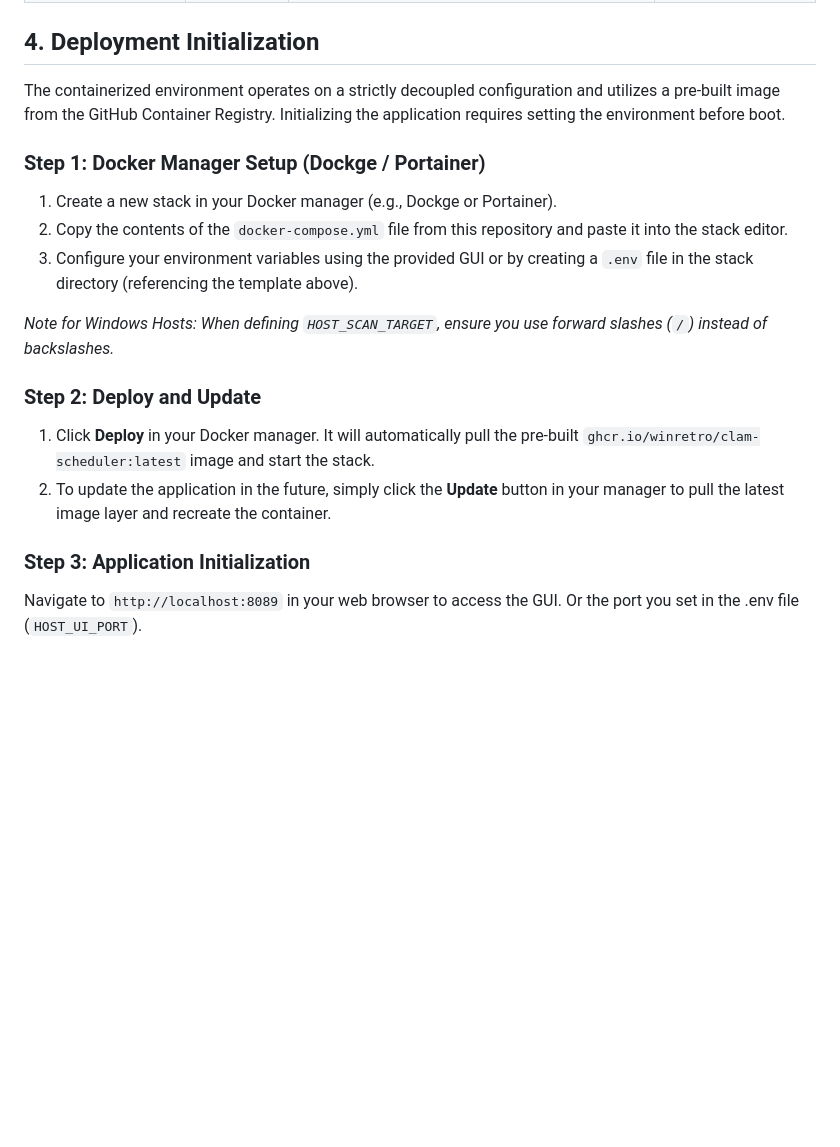
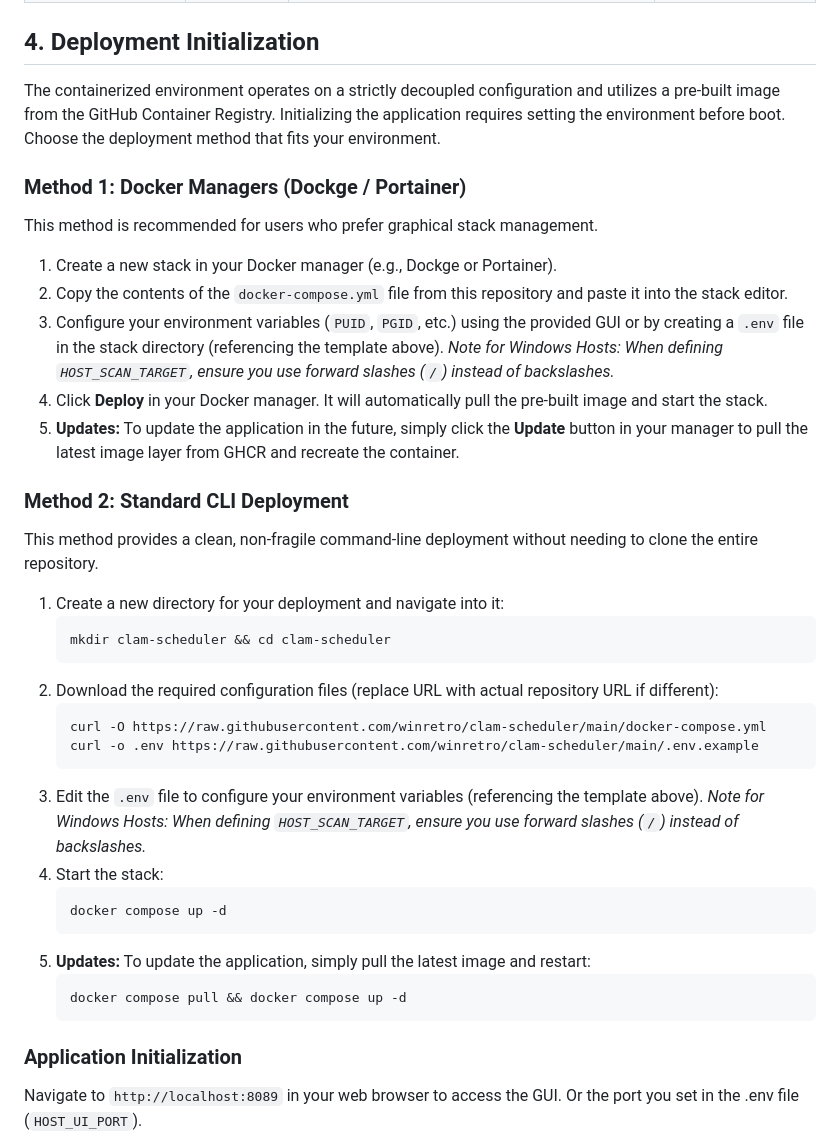
Before and after one commit to winretro/clam-scheduler, a Markdown page: README.md, the part around the change. GitHub-like rendering; blank space fills up the shorter version.

Commit message:
Docs: refactor deploy instructions

````diff
--- a/README.md
+++ b/README.md
@@ -47,22 +47,44 @@ The application is strictly governed by the runtime environment. A template is p
 
 ## 4. Deployment Initialization
 
-The containerized environment operates on a strictly decoupled configuration and utilizes a pre-built image from the GitHub Container Registry. Initializing the application requires setting the environment before boot.
+The containerized environment operates on a strictly decoupled configuration and utilizes a pre-built image from the GitHub Container Registry. Initializing the application requires setting the environment before boot. Choose the deployment method that fits your environment.
 
-### Step 1: Docker Manager Setup (Dockge / Portainer)
+### Method 1: Docker Managers (Dockge / Portainer)
+
+This method is recommended for users who prefer graphical stack management.
 
 1. Create a new stack in your Docker manager (e.g., Dockge or Portainer).
 2. Copy the contents of the `docker-compose.yml` file from this repository and paste it into the stack editor.
-3. Configure your environment variables using the provided GUI or by creating a `.env` file in the stack directory (referencing the template above).
+3. Configure your environment variables (`PUID`, `PGID`, etc.) using the provided GUI or by creating a `.env` file in the stack directory (referencing the template above).
+   *Note for Windows Hosts: When defining `HOST_SCAN_TARGET`, ensure you use forward slashes (`/`) instead of backslashes.*
+4. Click **Deploy** in your Docker manager. It will automatically pull the pre-built image and start the stack.
+5. **Updates:** To update the application in the future, simply click the **Update** button in your manager to pull the latest image layer from GHCR and recreate the container.
 
-*Note for Windows Hosts: When defining `HOST_SCAN_TARGET`, ensure you use forward slashes (`/`) instead of backslashes.*
+### Method 2: Standard CLI Deployment
 
-### Step 2: Deploy and Update
+This method provides a clean, non-fragile command-line deployment without needing to clone the entire repository.
 
-1. Click **Deploy** in your Docker manager. It will automatically pull the pre-built `ghcr.io/winretro/clam-scheduler:latest` image and start the stack.
-2. To update the application in the future, simply click the **Update** button in your manager to pull the latest image layer and recreate the container.
+1. Create a new directory for your deployment and navigate into it:
+   ```bash
+   mkdir clam-scheduler && cd clam-scheduler
+   ```
+2. Download the required configuration files (replace URL with actual repository URL if different):
+   ```bash
+   curl -O https://raw.githubusercontent.com/winretro/clam-scheduler/main/docker-compose.yml
+   curl -o .env https://raw.githubusercontent.com/winretro/clam-scheduler/main/.env.example
+   ```
+3. Edit the `.env` file to configure your environment variables (referencing the template above).
+   *Note for Windows Hosts: When defining `HOST_SCAN_TARGET`, ensure you use forward slashes (`/`) instead of backslashes.*
+4. Start the stack:
+   ```bash
+   docker compose up -d
+   ```
+5. **Updates:** To update the application, simply pull the latest image and restart:
+   ```bash
+   docker compose pull && docker compose up -d
+   ```
 
-### Step 3: Application Initialization
+### Application Initialization
 
 Navigate to `http://localhost:8089` in your web browser to access the GUI. Or the port you set in the .env file (`HOST_UI_PORT`).
 
````
